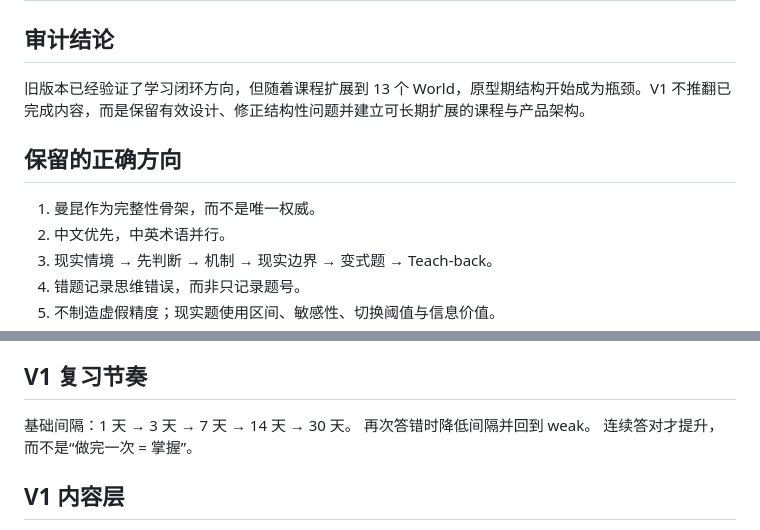
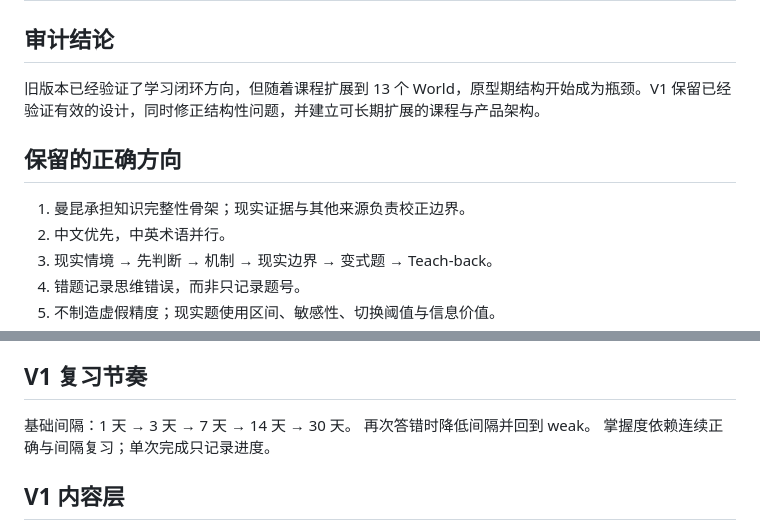
Before and after one commit to TempleHao/economics-world, a Markdown page: AUDIT_V1.md, 2 parts joined by grey strips. GitHub-like rendering.

Commit message:
Refine writing style and remove templated contrast phrasing

```diff
--- a/AUDIT_V1.md
+++ b/AUDIT_V1.md
@@ -1,10 +1,10 @@
 # Economics World V1 — 全项目审计与重构记录
 
 ## 审计结论
-旧版本已经验证了学习闭环方向，但随着课程扩展到 13 个 World，原型期结构开始成为瓶颈。V1 不推翻已完成内容，而是保留有效设计、修正结构性问题并建立可长期扩展的课程与产品架构。
+旧版本已经验证了学习闭环方向，但随着课程扩展到 13 个 World，原型期结构开始成为瓶颈。V1 保留已经验证有效的设计，同时修正结构性问题，并建立可长期扩展的课程与产品架构。
 
 ## 保留的正确方向
-1. 曼昆作为完整性骨架，而不是唯一权威。
+1. 曼昆承担知识完整性骨架；现实证据与其他来源负责校正边界。
 2. 中文优先，中英术语并行。
 3. 现实情境 → 先判断 → 机制 → 现实边界 → 变式题 → Teach-back。
 4. 错题记录思维错误，而非只记录题号。
@@ -73,7 +73,7 @@ V1 将内容分成：
 ## V1 复习节奏
 基础间隔：1 天 → 3 天 → 7 天 → 14 天 → 30 天。
 再次答错时降低间隔并回到 weak。
-连续答对才提升，而不是“做完一次 = 掌握”。
+掌握度依赖连续正确与间隔复习；单次完成只记录进度。
 
 ## V1 内容层
 - Core Economics：World 01–08, 11
```
